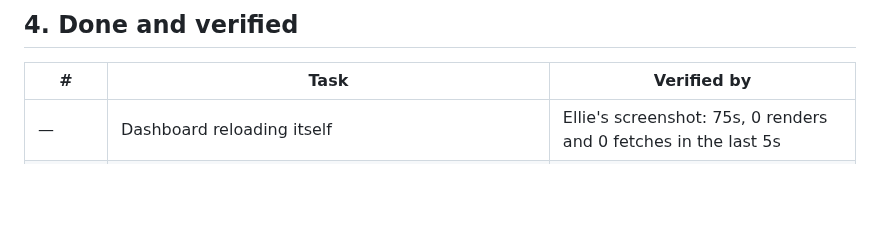
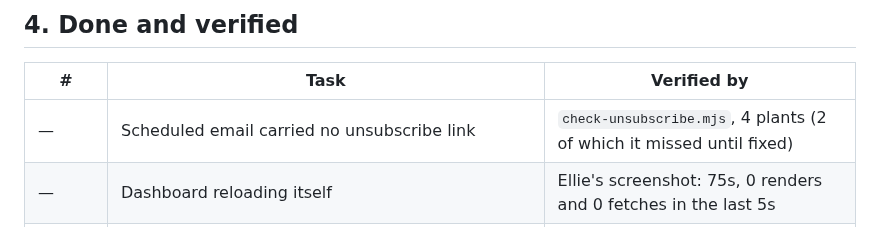
Before and after one commit to ebspencer16-eng/Attune, a Markdown page: TASKS.md, the part around the change. Drawn GitHub-style; blank space fills up the shorter version.

Commit message:
TASKS: the unsubscribe find
Co-Authored-By: Claude Opus 5 (1M context) <noreply@anthropic.com>
Claude-Session: https://claude.ai/code/session_01SsedYhmJ4mWthtaUTY4En4

```diff
--- a/TASKS.md
+++ b/TASKS.md
@@ -372,6 +372,7 @@ moved past; it is listed so nothing is taken on trust.
 
 | # | Task | Verified by |
 |--|--|--|
+| — | Scheduled email carried no unsubscribe link | `check-unsubscribe.mjs`, 4 plants (2 of which it missed until fixed) |
 | — | Dashboard reloading itself | Ellie's screenshot: 75s, 0 renders and 0 fetches in the last 5s |
 | — | "Start shared budgeting" opened a 28-character blank page | `check-gated-views.mjs`; 1214 chars where there were 28 |
 | — | Five of six category tiles had no colour | `check-category-colors.mjs`, 2 plants |
```
